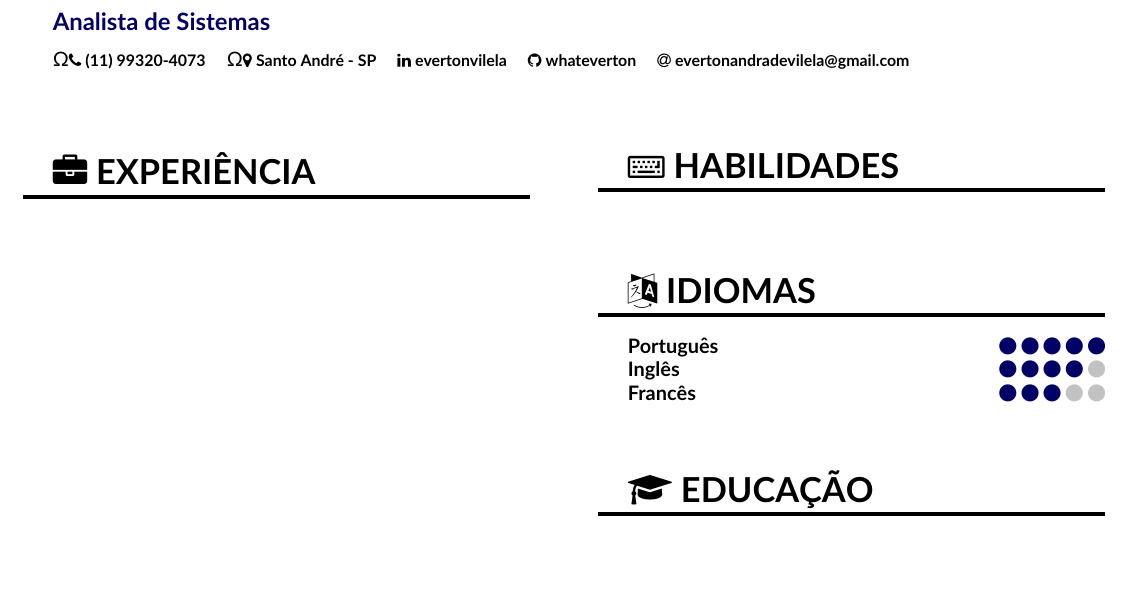
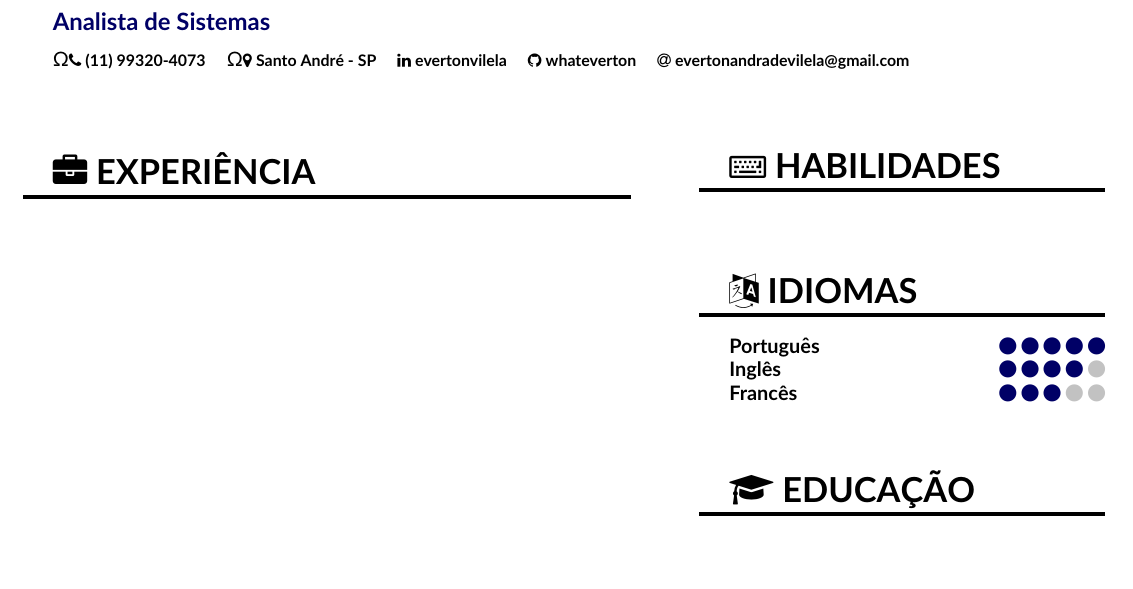
Before and after one commit to whateverton/personal_cv, a LaTeX CV (main.tex): part of the page, cut so that both start at the same text. Compiled offline with pdfLaTeX.

Commit message:
Trying different layout

```diff
--- a/main.tex
+++ b/main.tex
@@ -42,7 +42,7 @@
 
 \cvheader
 
-\columnratio{0.5}
+\columnratio{0.6}
 \begin{paracol}{2}
 
 \cvsection{experience}
```
